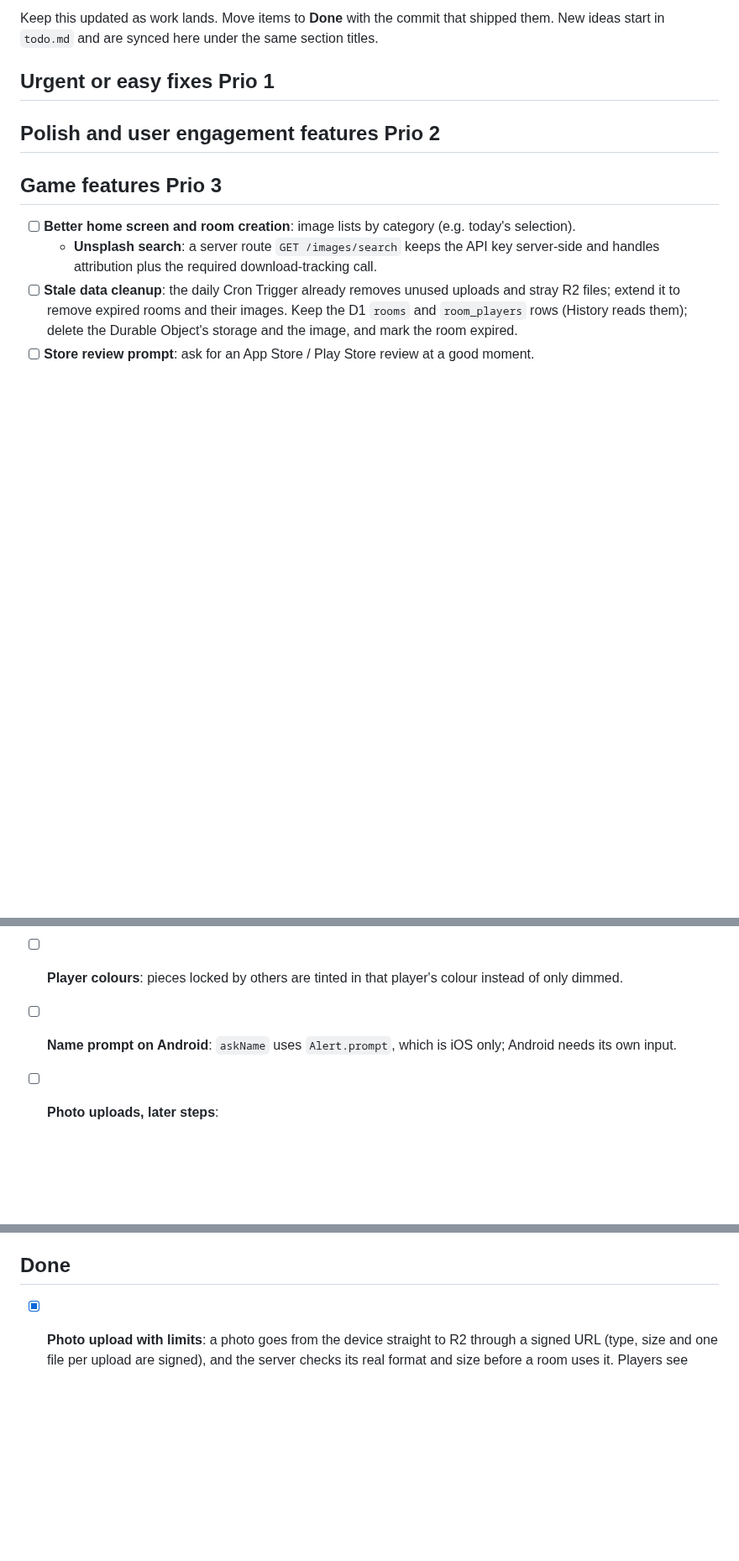
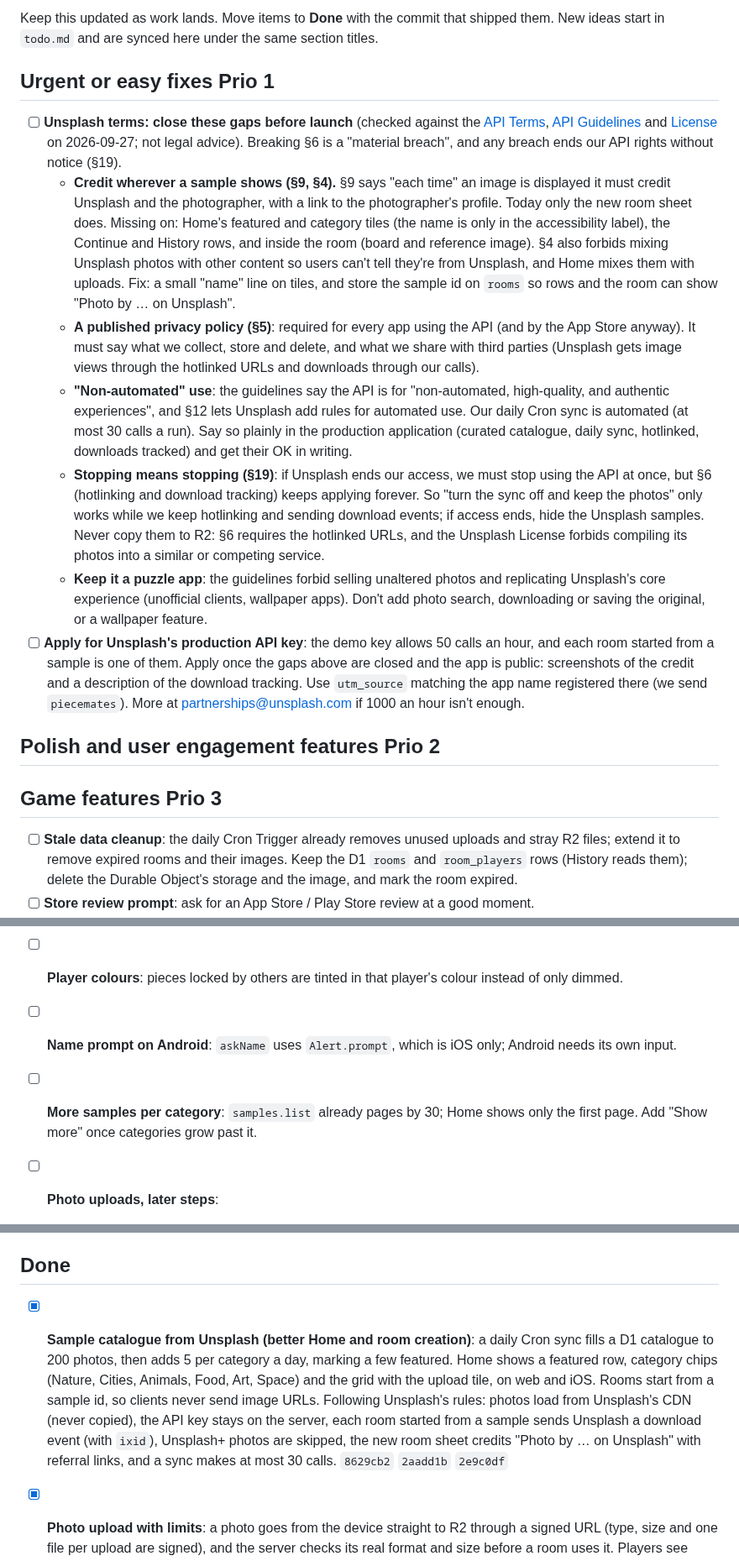
Before and after one commit to fatihkayan20/piecemates, a Markdown page: ROADMAP.md, 3 parts joined by grey strips. Shown at 84% size. GitHub-like rendering; blank space fills up the shorter version.

Commit message:
docs(roadmap): Unsplash catalogue done; terms gaps and production key before launch
The catalogue moves to Done. A review of Unsplash's API Terms, Guidelines
and License lists what's still missing (credit on every display, a
privacy policy, OK for the automated sync, what stopping means) and what
never to build (copying to R2, photo downloads, wallpapers). Applying for
the production key follows.

```diff
--- a/ROADMAP.md
+++ b/ROADMAP.md
@@ -4,12 +4,18 @@ Keep this updated as work lands. Move items to **Done** with the commit that shi
 
 ## Urgent or easy fixes Prio 1
 
+- [ ] **Unsplash terms: close these gaps before launch** (checked against the [API Terms](https://unsplash.com/api-terms), [API Guidelines](https://help.unsplash.com/en/articles/2511245-unsplash-api-guidelines) and [License](https://unsplash.com/license) on 2026-09-27; not legal advice). Breaking §6 is a "material breach", and any breach ends our API rights without notice (§19).
+  - **Credit wherever a sample shows (§9, §4).** §9 says "each time" an image is displayed it must credit Unsplash and the photographer, with a link to the photographer's profile. Today only the new room sheet does. Missing on: Home's featured and category tiles (the name is only in the accessibility label), the Continue and History rows, and inside the room (board and reference image). §4 also forbids mixing Unsplash photos with other content so users can't tell they're from Unsplash, and Home mixes them with uploads. Fix: a small "name" line on tiles, and store the sample id on `rooms` so rows and the room can show "Photo by … on Unsplash".
+  - **A published privacy policy (§5)**: required for every app using the API (and by the App Store anyway). It must say what we collect, store and delete, and what we share with third parties (Unsplash gets image views through the hotlinked URLs and downloads through our calls).
+  - **"Non-automated" use**: the guidelines say the API is for "non-automated, high-quality, and authentic experiences", and §12 lets Unsplash add rules for automated use. Our daily Cron sync is automated (at most 30 calls a run). Say so plainly in the production application (curated catalogue, daily sync, hotlinked, downloads tracked) and get their OK in writing.
+  - **Stopping means stopping (§19)**: if Unsplash ends our access, we must stop using the API at once, but §6 (hotlinking and download tracking) keeps applying forever. So "turn the sync off and keep the photos" only works while we keep hotlinking and sending download events; if access ends, hide the Unsplash samples. Never copy them to R2: §6 requires the hotlinked URLs, and the Unsplash License forbids compiling its photos into a similar or competing service.
+  - **Keep it a puzzle app**: the guidelines forbid selling unaltered photos and replicating Unsplash's core experience (unofficial clients, wallpaper apps). Don't add photo search, downloading or saving the original, or a wallpaper feature.
+- [ ] **Apply for Unsplash's production API key**: the demo key allows 50 calls an hour, and each room started from a sample is one of them. Apply once the gaps above are closed and the app is public: screenshots of the credit and a description of the download tracking. Use `utm_source` matching the app name registered there (we send `piecemates`). More at partnerships@unsplash.com if 1000 an hour isn't enough.
+
 ## Polish and user engagement features Prio 2
 
 ## Game features Prio 3
 
-- [ ] **Better home screen and room creation**: image lists by category (e.g. today's selection).
-  - **Unsplash search**: a server route `GET /images/search` keeps the API key server-side and handles attribution plus the required download-tracking call.
 - [ ] **Stale data cleanup**: the daily Cron Trigger already removes unused uploads and stray R2 files; extend it to remove expired rooms and their images. Keep the D1 `rooms` and `room_players` rows (History reads them); delete the Durable Object's storage and the image, and mark the room expired.
 - [ ] **Store review prompt**: ask for an App Store / Play Store review at a good moment.
 
@@ -21,6 +27,7 @@ Keep this updated as work lands. Move items to **Done** with the commit that shi
 - [ ] **Reconnect**: the room socket reconnects on its own after a drop (web and native), instead of showing "disconnected".
 - [ ] **Player colours**: pieces locked by others are tinted in that player's colour instead of only dimmed.
 - [ ] **Name prompt on Android**: `askName` uses `Alert.prompt`, which is iOS only; Android needs its own input.
+- [ ] **More samples per category**: `samples.list` already pages by 30; Home shows only the first page. Add "Show more" once categories grow past it.
 - [ ] **Photo uploads, later steps**:
   - Resize on the client before uploading if upload times hurt (the 20 MB cap and iOS's JPEG re-encode keep it reasonable for now).
   - The first request for a new width is resized on the spot and takes a few seconds; make the common widths right after upload if it shows.
@@ -60,6 +67,8 @@ Keep this updated as work lands. Move items to **Done** with the commit that shi
 - [ ] **Abuse test in production**: right after the first deploy, run the abuse sub-agent against the deployed apps. Locally every request comes from 127.0.0.1 and a client can set `cf-connecting-ip` itself; in production Cloudflare sets it, so check the guest sign-in limit, the upload IP cap (IPv6 /64 too), the per-user write limit, signed photo links and the daily cleanup Cron Trigger there.
 
 ## Done
+
+- [x] **Sample catalogue from Unsplash (better Home and room creation)**: a daily Cron sync fills a D1 catalogue to 200 photos, then adds 5 per category a day, marking a few featured. Home shows a featured row, category chips (Nature, Cities, Animals, Food, Art, Space) and the grid with the upload tile, on web and iOS. Rooms start from a sample id, so clients never send image URLs. Following Unsplash's rules: photos load from Unsplash's CDN (never copied), the API key stays on the server, each room started from a sample sends Unsplash a download event (with `ixid`), Unsplash+ photos are skipped, the new room sheet credits "Photo by … on Unsplash" with referral links, and a sync makes at most 30 calls. `8629cb2` `2aadd1b` `2e9c0df`
 
 - [x] **Photo upload with limits**: a photo goes from the device straight to R2 through a signed URL (type, size and one file per upload are signed), and the server checks its real format and size before a room uses it. Players see WebP resized to the width on screen (steps of 256, cached in R2, and in expo-image on iOS); originals stay private and links to photos expire. Uploads cost a daily credit per player and per IP, so fresh guest logins can't get around it; an unused upload can be resumed or retried (up to 5 times), and a daily Cron Trigger removes unused uploads and stray files. `057f8b2` `ff0e784` `5a20b0f` `266e32e` `52c680c` `1b425d8` `a33dc93` `8e27ac6` `b979381` `56c2b57` `b0e20a2` `75e9f86` `2031884` `9722156` `2fba25b`
 - [x] **Abuse-tested and hardened**: three rounds of an abuse sub-agent against the dev server, plus a full web and iOS test round.
```
